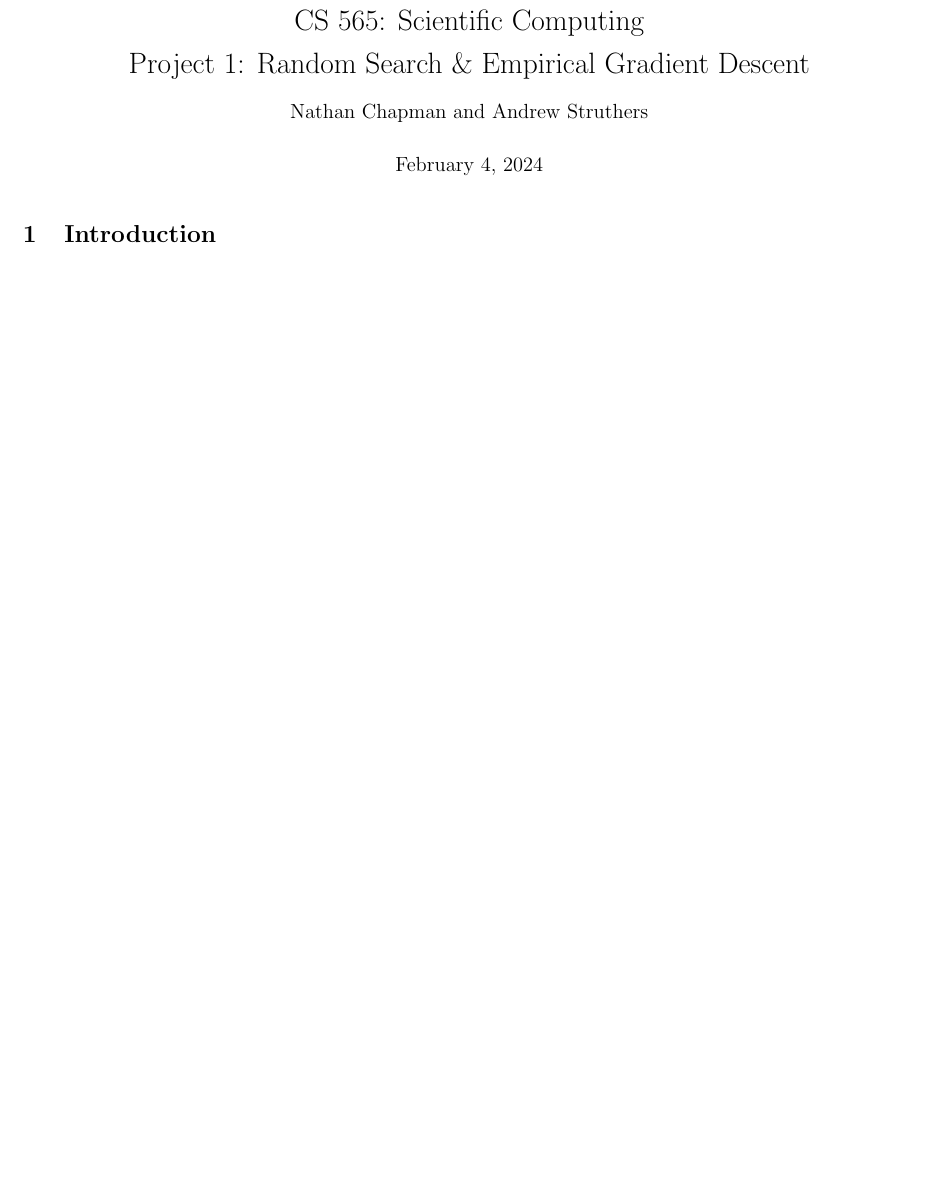
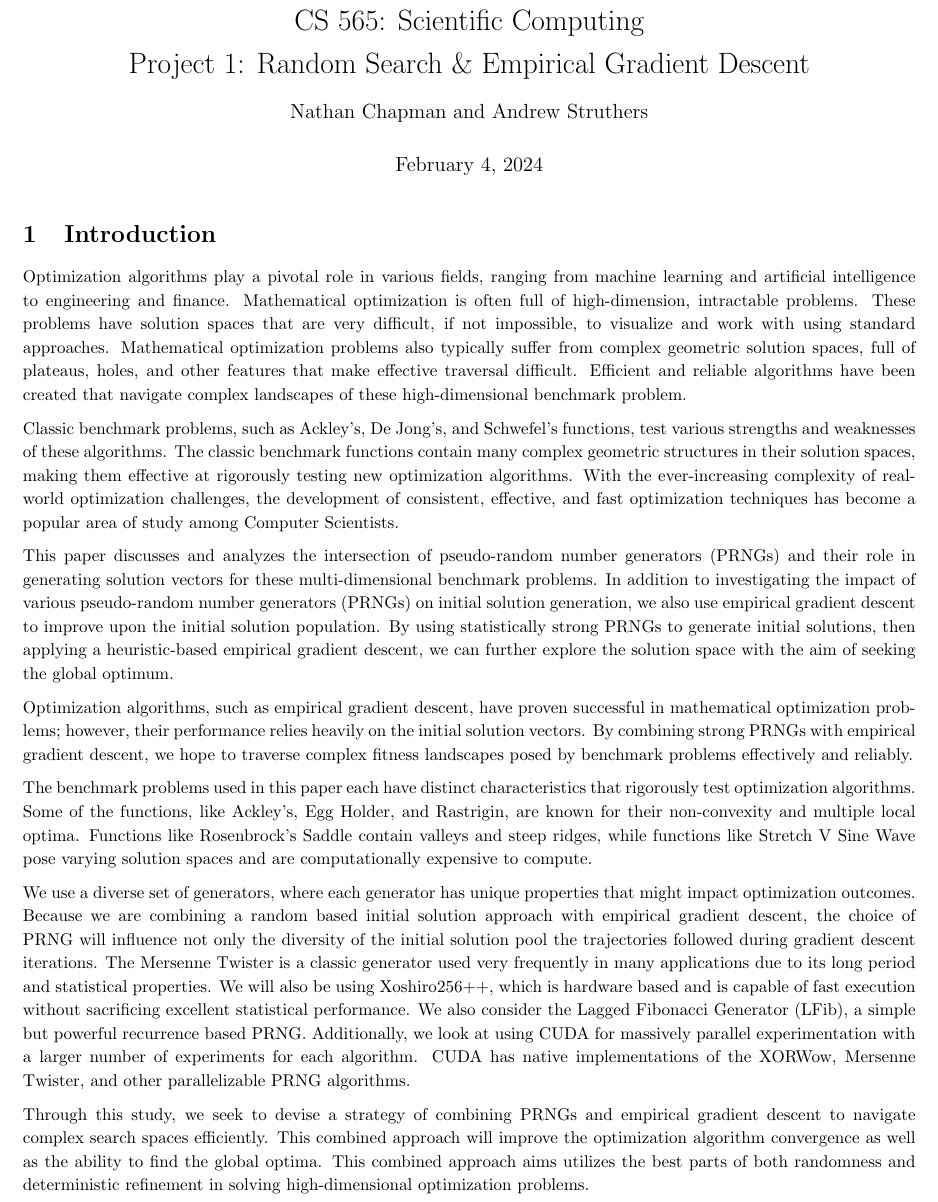
Before and after one commit to NonDairyNeutrino/scientific_computing, a LaTeX document (projects/prng/report/report.tex): part of page 1 of 2 before the commit and part of page 1 of 3 after it, cut so that both start at the same text, the shorter picture padded with empty space. Compiled offline with pdfLaTeX.

Commit message:
add report introduction

```diff
--- a/projects/prng/report/report.tex
+++ b/projects/prng/report/report.tex
@@ -28,6 +28,20 @@ sorting=ynt
     \maketitle
 
     \section{Introduction}
+
+        Optimization algorithms play a pivotal role in various fields, ranging from machine learning and artificial intelligence to engineering and finance. Mathematical optimization is often full of high-dimension, intractable problems. These problems have solution spaces that are very difficult, if not impossible, to visualize and work with using standard approaches.  Mathematical optimization problems also typically suffer from complex geometric solution spaces, full of plateaus, holes, and other features that make effective traversal difficult. Efficient and reliable algorithms have been created that navigate complex landscapes of these high-dimensional benchmark problem.
+
+        Classic benchmark problems, such as Ackley's, De Jong's, and Schwefel's functions, test various strengths and weaknesses of these algorithms. The classic benchmark functions contain many complex geometric structures in their solution spaces, making them effective at rigorously testing new optimization algorithms. With the ever-increasing complexity of real-world optimization challenges, the development of consistent, effective, and fast optimization techniques has become a popular area of study among Computer Scientists.
+
+        This paper discusses and analyzes the intersection of pseudo-random number generators (PRNGs) and their role in generating solution vectors for these multi-dimensional benchmark problems. In addition to investigating the impact of various pseudo-random number generators (PRNGs) on initial solution generation, we also use empirical gradient descent to improve upon the initial solution population. By using statistically strong PRNGs to generate initial solutions, then applying a heuristic-based empirical gradient descent, we can further explore the solution space with the aim of seeking the global optimum.
+
+        Optimization algorithms, such as empirical gradient descent, have proven successful in mathematical optimization problems; however, their performance relies heavily on the initial solution vectors. By combining strong PRNGs with empirical gradient descent, we hope to traverse complex fitness landscapes posed by benchmark problems effectively and reliably.
+
+        The benchmark problems used in this paper each have distinct characteristics that rigorously test optimization algorithms. Some of the functions, like Ackley’s, Egg Holder, and Rastrigin, are known for their non-convexity and multiple local optima. Functions like Rosenbrock’s Saddle contain valleys and steep ridges, while functions like Stretch V Sine Wave pose varying solution spaces and are computationally expensive to compute.
+
+        We use a diverse set of generators, where each generator has unique properties that might impact optimization outcomes. Because we are combining a random based initial solution approach with empirical gradient descent, the choice of PRNG will influence not only the diversity of the initial solution pool the trajectories followed during gradient descent iterations. The Mersenne Twister is a classic generator used very frequently in many applications due to its long period and statistical properties. We will also be using Xoshiro256++, which is hardware based and is capable of fast execution without sacrificing excellent statistical performance. We also consider the Lagged Fibonacci Generator (LFib), a simple but powerful recurrence based PRNG. Additionally, we look at using CUDA for massively parallel experimentation with a larger number of experiments for each algorithm. CUDA has native implementations of the XORWow, Mersenne Twister, and other parallelizable PRNG algorithms.
+
+        Through this study, we seek to devise a strategy of combining PRNGs and empirical gradient descent to navigate complex search spaces efficiently. This combined approach will improve the optimization algorithm convergence as well as the ability to find the global optima. This combined approach aims utilizes the best parts of both randomness and deterministic refinement in solving high-dimensional optimization problems.
 
     \section{Methods}
 
```
